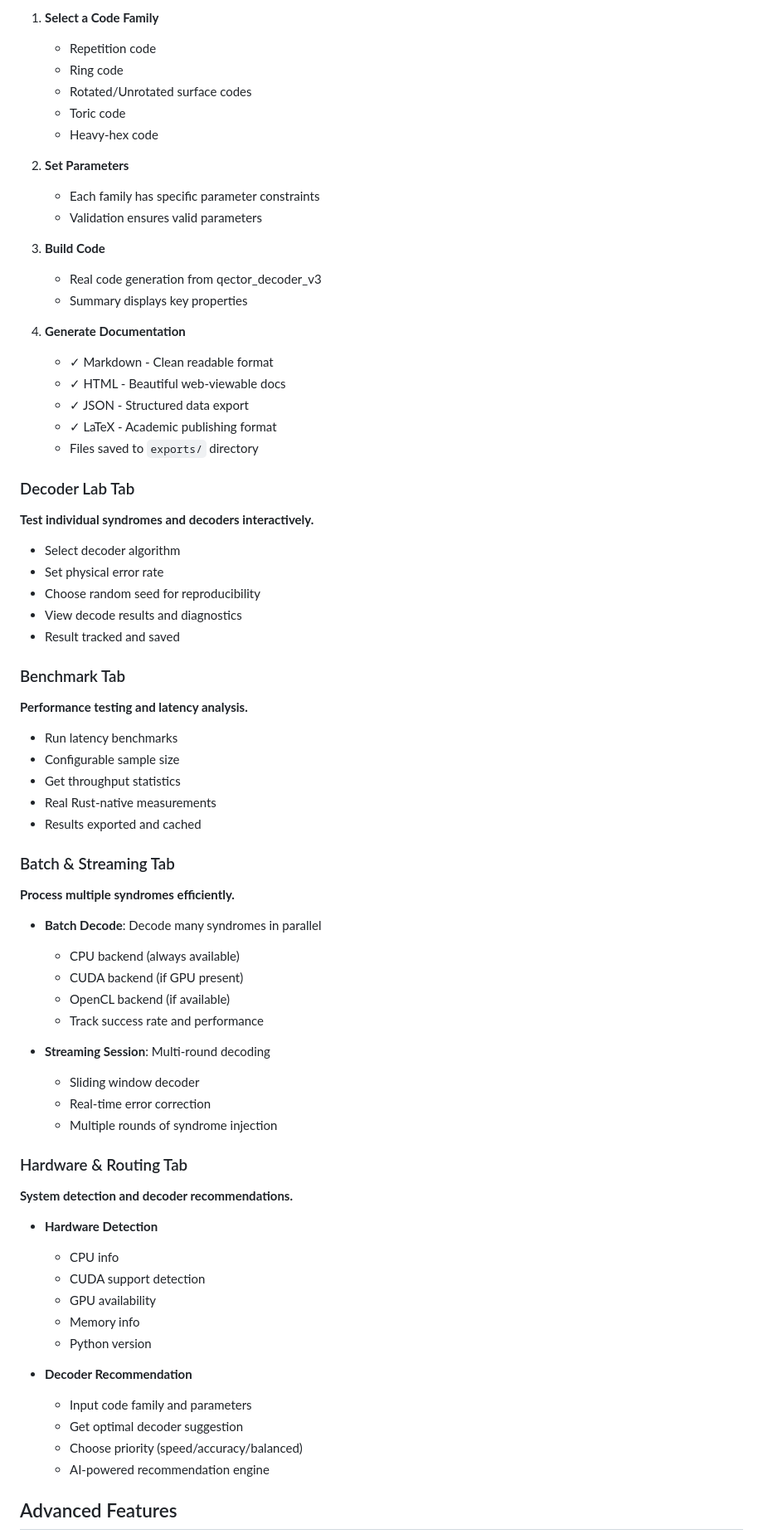
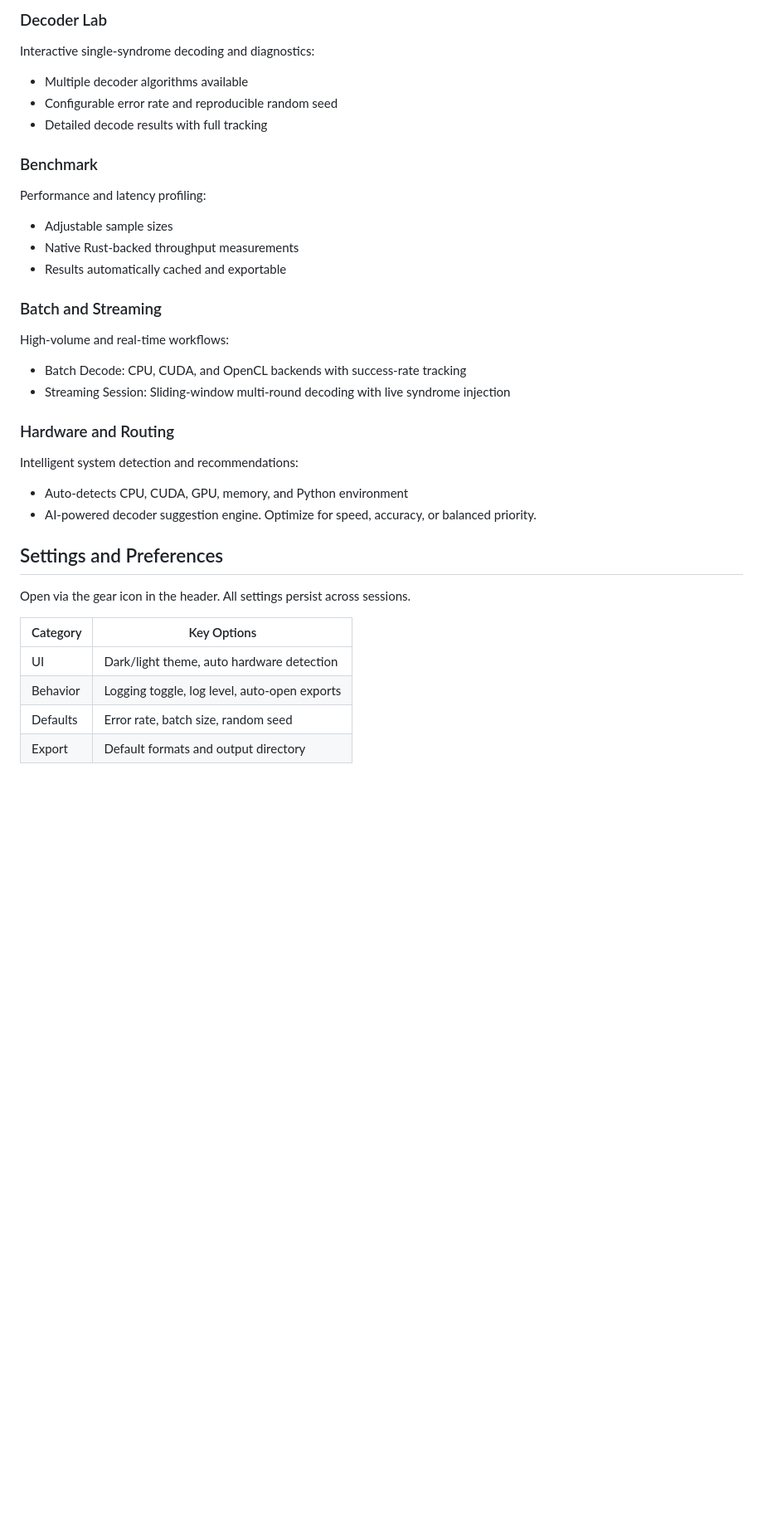
Before and after one commit to iD01t/QECTOR-Workbench-MacOS, a Markdown page: README.md, the part around one of its changes. Shown at 83% size. Rendered like a GitHub page; blank space fills up the shorter version.

```diff
--- a/README.md
+++ b/README.md
@@ -71,77 +64,34 @@ python main.py
 
-1. **Select a Code Family**
-   - Repetition code
-   - Ring code
-   - Rotated/Unrotated surface codes
-   - Toric code
-   - Heavy-hex code
+### Decoder Lab
+Interactive single-syndrome decoding and diagnostics:
+- Multiple decoder algorithms available
+- Configurable error rate and reproducible random seed
+- Detailed decode results with full tracking
 
-2. **Set Parameters**
-   - Each family has specific parameter constraints
-   - Validation ensures valid parameters
+### Benchmark
+Performance and latency profiling:
+- Adjustable sample sizes
+- Native Rust-backed throughput measurements
+- Results automatically cached and exportable
 
-3. **Build Code**
-   - Real code generation from qector_decoder_v3
-   - Summary displays key properties
+### Batch and Streaming
+High-volume and real-time workflows:
+- Batch Decode: CPU, CUDA, and OpenCL backends with success-rate tracking
+- Streaming Session: Sliding-window multi-round decoding with live syndrome injection
 
-4. **Generate Documentation**
-   - ✓ Markdown - Clean readable format
-   - ✓ HTML - Beautiful web-viewable docs
-   - ✓ JSON - Structured data export
-   - ✓ LaTeX - Academic publishing format
-   - Files saved to `exports/` directory
+### Hardware and Routing
+Intelligent system detection and recommendations:
+- Auto-detects CPU, CUDA, GPU, memory, and Python environment
+- AI-powered decoder suggestion engine. Optimize for speed, accuracy, or balanced priority.
 
-### Decoder Lab Tab
+## Settings and Preferences
 
-**Test individual syndromes and decoders interactively.**
+Open via the gear icon in the header. All settings persist across sessions.
 
-- Select decoder algorithm
-- Set physical error rate
-- Choose random seed for reproducibility
-- View decode results and diagnostics
-- Result tracked and saved
+| Category   | Key Options                                      |
+|------------|--------------------------------------------------|
+| UI         | Dark/light theme, auto hardware detection        |
+| Behavior   | Logging toggle, log level, auto-open exports     |
+| Defaults   | Error rate, batch size, random seed              |
+| Export     | Default formats and output directory             |
 
-### Benchmark Tab
-
-**Performance testing and latency analysis.**
-
-- Run latency benchmarks
-- Configurable sample size
-- Get throughput statistics
-- Real Rust-native measurements
-- Results exported and cached
-
-### Batch & Streaming Tab
-
-**Process multiple syndromes efficiently.**
-
-- **Batch Decode**: Decode many syndromes in parallel
-  - CPU backend (always available)
-  - CUDA backend (if GPU present)
-  - OpenCL backend (if available)
-  - Track success rate and performance
-
-- **Streaming Session**: Multi-round decoding
-  - Sliding window decoder
-  - Real-time error correction
-  - Multiple rounds of syndrome injection
-
-### Hardware & Routing Tab
-
-**System detection and decoder recommendations.**
-
-- **Hardware Detection**
-  - CPU info
-  - CUDA support detection
-  - GPU availability
-  - Memory info
-  - Python version
-
-- **Decoder Recommendation**
-  - Input code family and parameters
-  - Get optimal decoder suggestion
-  - Choose priority (speed/accuracy/balanced)
-  - AI-powered recommendation engine
-
-## Advanced Features
-
```
Also changed, not shown: other parts of README.md (+92 -239 lines).
